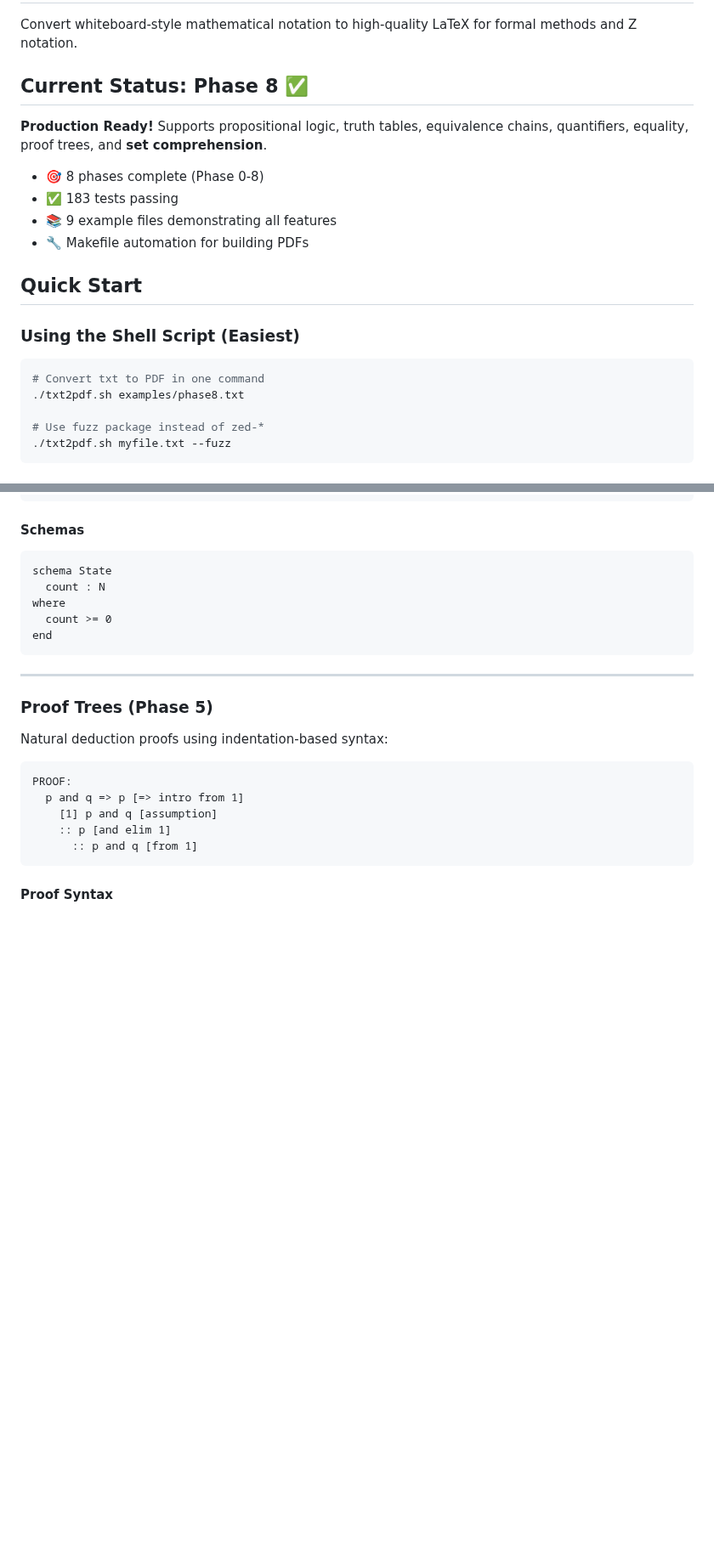
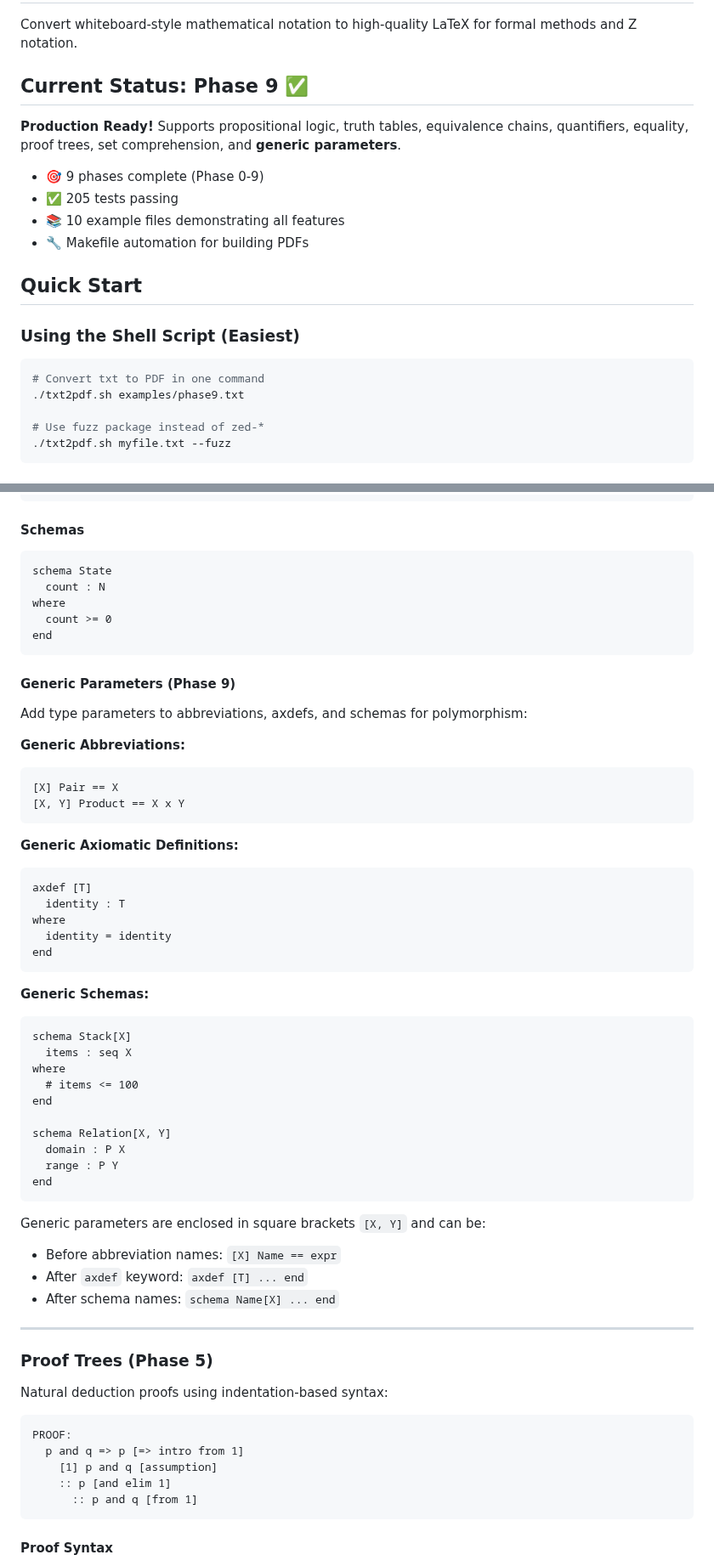
Before and after one commit to jmf-pobox/txt2tex, a Markdown page: README.md, 2 parts joined by grey strips. Shown at 85% size. Rendered like a GitHub page; blank space fills up the shorter version.

````diff
--- a/README.md
+++ b/README.md
@@ -2,13 +2,13 @@
 
 Convert whiteboard-style mathematical notation to high-quality LaTeX for formal methods and Z notation.
 
-## Current Status: Phase 8 ✅
+## Current Status: Phase 9 ✅
 
-**Production Ready!** Supports propositional logic, truth tables, equivalence chains, quantifiers, equality, proof trees, and **set comprehension**.
+**Production Ready!** Supports propositional logic, truth tables, equivalence chains, quantifiers, equality, proof trees, set comprehension, and **generic parameters**.
 
-- 🎯 8 phases complete (Phase 0-8)
-- ✅ 183 tests passing
-- 📚 9 example files demonstrating all features
+- 🎯 9 phases complete (Phase 0-9)
+- ✅ 205 tests passing
+- 📚 10 example files demonstrating all features
 - 🔧 Makefile automation for building PDFs
 
 ## Quick Start
@@ -17,7 +17,7 @@ Convert whiteboard-style mathematical notation to high-quality LaTeX for formal
 
 ```bash
 # Convert txt to PDF in one command
-./txt2pdf.sh examples/phase8.txt
+./txt2pdf.sh examples/phase9.txt
 
 # Use fuzz package instead of zed-*
 ./txt2pdf.sh myfile.txt --fuzz
@@ -270,6 +277,44 @@ where
 end
 ```
 
+#### Generic Parameters (Phase 9)
+
+Add type parameters to abbreviations, axdefs, and schemas for polymorphism:
+
+**Generic Abbreviations:**
+```
+[X] Pair == X
+[X, Y] Product == X x Y
+```
+
+**Generic Axiomatic Definitions:**
+```
+axdef [T]
+  identity : T
+where
+  identity = identity
+end
+```
+
+**Generic Schemas:**
+```
+schema Stack[X]
+  items : seq X
+where
+  # items <= 100
+end
+
+schema Relation[X, Y]
+  domain : P X
+  range : P Y
+end
+```
+
+Generic parameters are enclosed in square brackets `[X, Y]` and can be:
+- Before abbreviation names: `[X] Name == expr`
+- After `axdef` keyword: `axdef [T] ... end`
+- After schema names: `schema Name[X] ... end`
+
 ---
 
 ### Proof Trees (Phase 5)
````
Also changed, not shown: other parts of README.md (+32 -16 lines).
